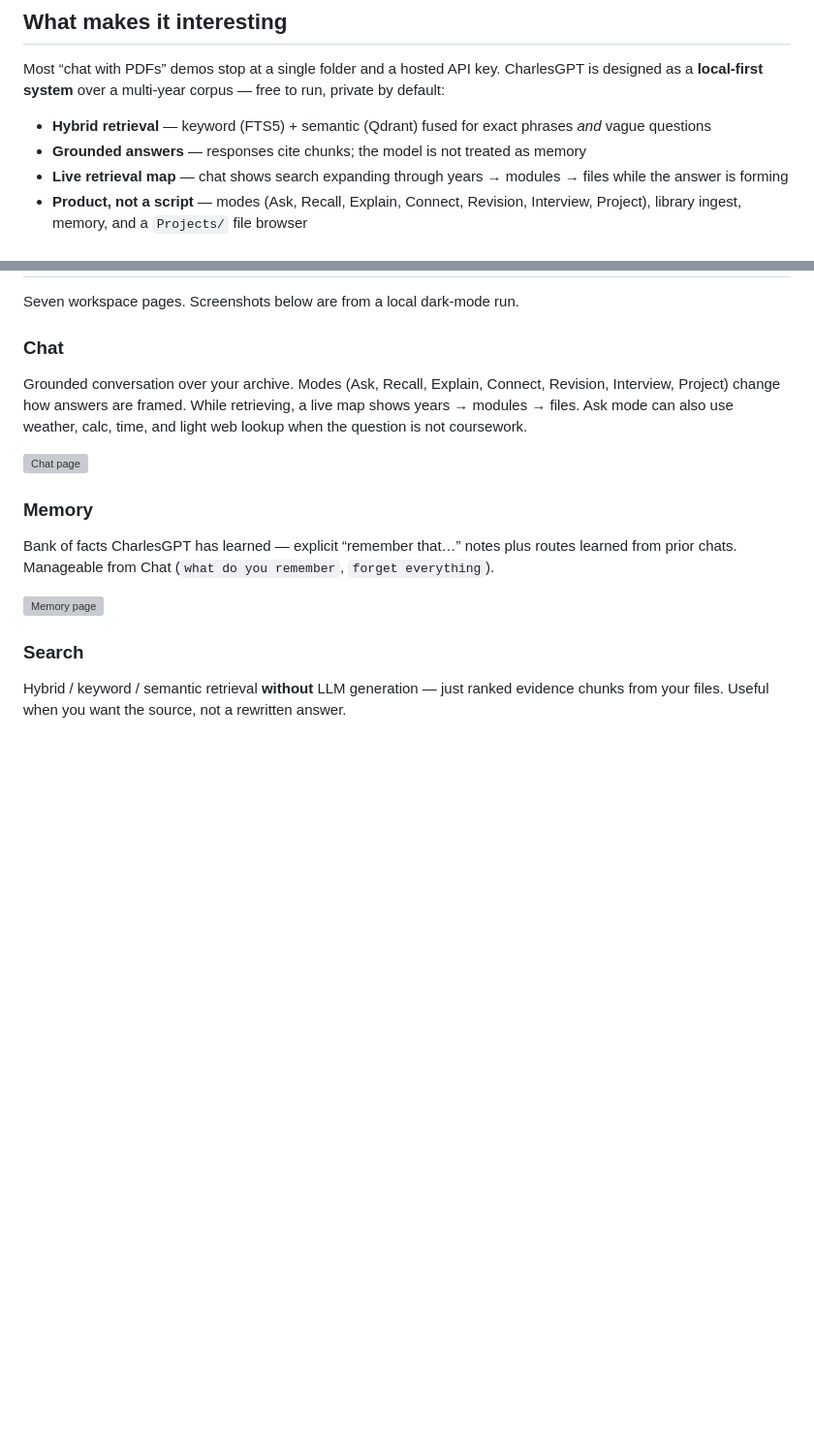
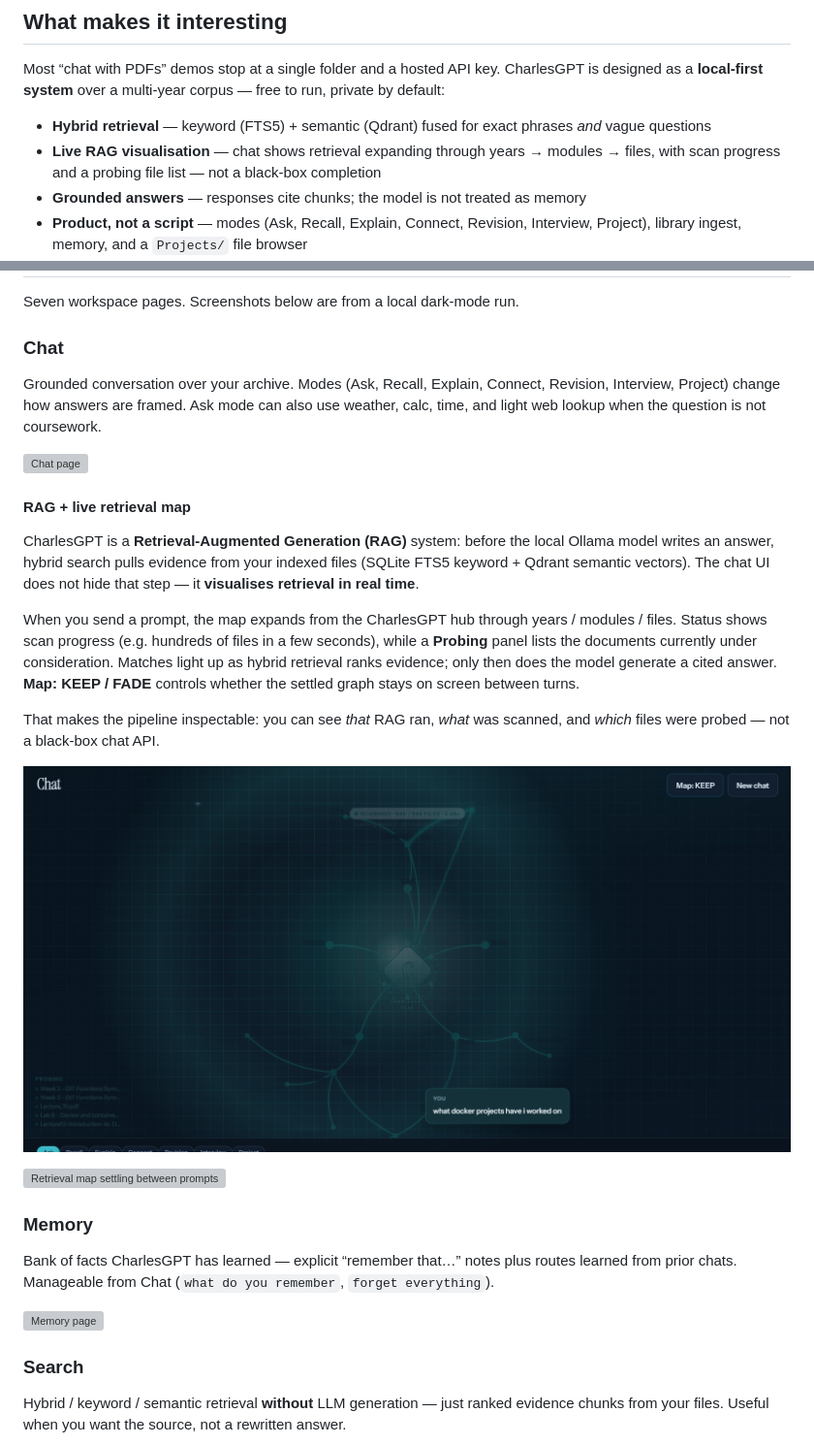
Before and after one commit to PMooney03/Pierce-Mooney-Second-Brain, a Markdown page: README.md, 2 parts joined by grey strips. Shown: that part at 97% size. GitHub-like rendering; pictures changed too: Images/PromptRetrieval.png (added); blank space fills up the shorter version; grey boxes are pictures that could not be loaded.

Commit message:
docs: document live RAG retrieval visualisation

```diff
--- a/README.md
+++ b/README.md
@@ -13,8 +13,8 @@ It is local on purpose: **keep it free** (Ollama + open-source stack, no per-tok
 Most “chat with PDFs” demos stop at a single folder and a hosted API key. CharlesGPT is designed as a **local-first system** over a multi-year corpus — free to run, private by default:
 
 - **Hybrid retrieval** — keyword (FTS5) + semantic (Qdrant) fused for exact phrases *and* vague questions
+- **Live RAG visualisation** — chat shows retrieval expanding through years → modules → files, with scan progress and a probing file list — not a black-box completion
 - **Grounded answers** — responses cite chunks; the model is not treated as memory
-- **Live retrieval map** — chat shows search expanding through years → modules → files while the answer is forming
 - **Product, not a script** — modes (Ask, Recall, Explain, Connect, Revision, Interview, Project), library ingest, memory, and a `Projects/` file browser
 - **Free to operate** — Ollama + SQLite + embedded Qdrant; no OpenAI/Anthropic bill that grows with every question and ingest
 - **Privacy by architecture** — binds to `127.0.0.1`, indexes stay on disk, college files are never modified or uploaded
@@ -37,9 +37,21 @@ Seven workspace pages. Screenshots below are from a local dark-mode run.
 
 ### Chat
 
-Grounded conversation over your archive. Modes (Ask, Recall, Explain, Connect, Revision, Interview, Project) change how answers are framed. While retrieving, a live map shows years → modules → files. Ask mode can also use weather, calc, time, and light web lookup when the question is not coursework.
+Grounded conversation over your archive. Modes (Ask, Recall, Explain, Connect, Revision, Interview, Project) change how answers are framed. Ask mode can also use weather, calc, time, and light web lookup when the question is not coursework.
 
 ![Chat page](Images/CharlesGPTHomepage.png)
+
+#### RAG + live retrieval map
+
+CharlesGPT is a **Retrieval-Augmented Generation (RAG)** system: before the local Ollama model writes an answer, hybrid search pulls evidence from your indexed files (SQLite FTS5 keyword + Qdrant semantic vectors). The chat UI does not hide that step — it **visualises retrieval in real time**.
+
+When you send a prompt, the map expands from the CharlesGPT hub through years / modules / files. Status shows scan progress (e.g. hundreds of files in a few seconds), while a **Probing** panel lists the documents currently under consideration. Matches light up as hybrid retrieval ranks evidence; only then does the model generate a cited answer. **Map: KEEP / FADE** controls whether the settled graph stays on screen between turns.
+
+That makes the pipeline inspectable: you can see *that* RAG ran, *what* was scanned, and *which* files were probed — not a black-box chat API.
+
+![Live retrieval while answering](Images/PromptRetrieval.png)
+
+![Retrieval map settling between prompts](Images/BetweenPromptsRetrieval.png)
 
 ### Memory
 
```
Also changed, not shown: 2 other files.
